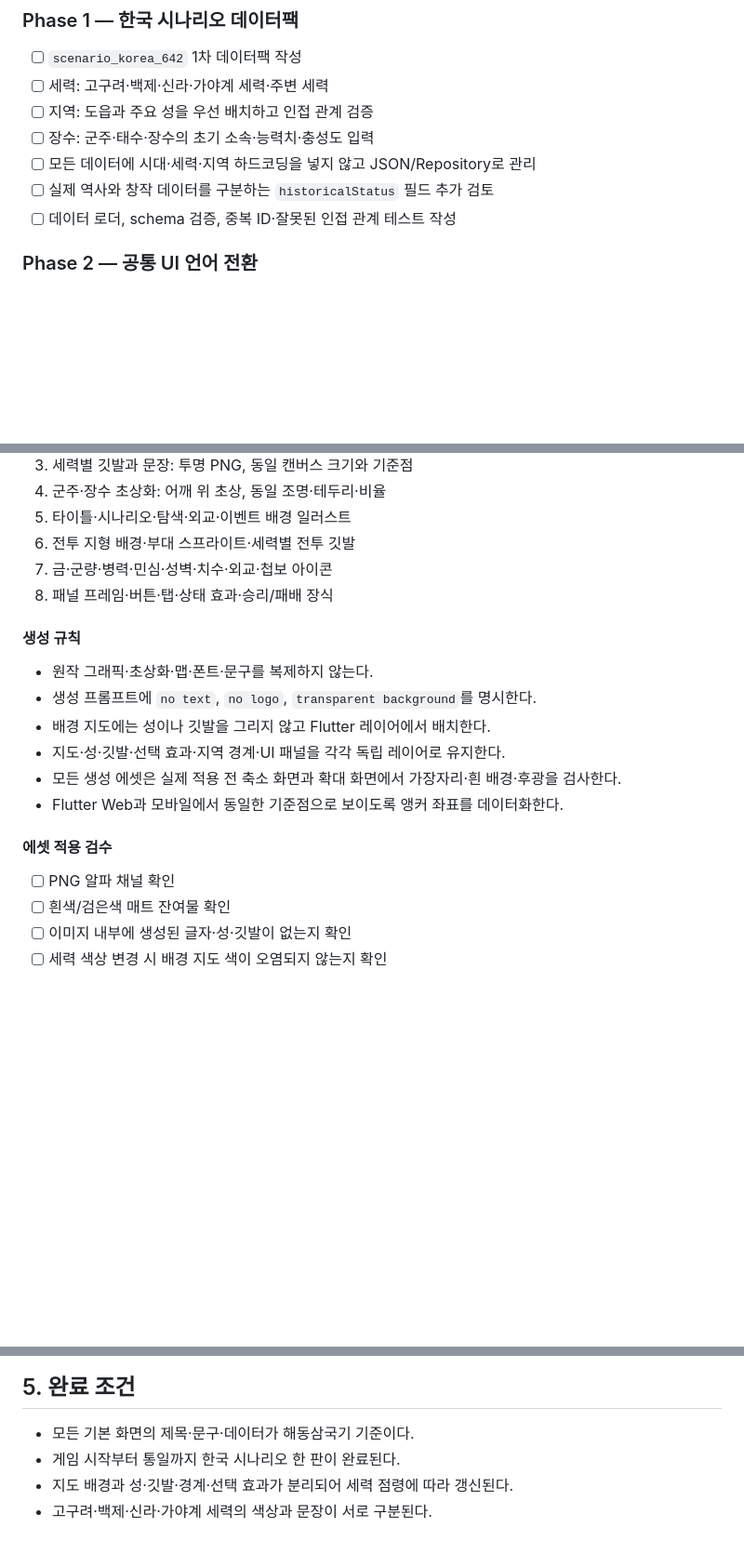
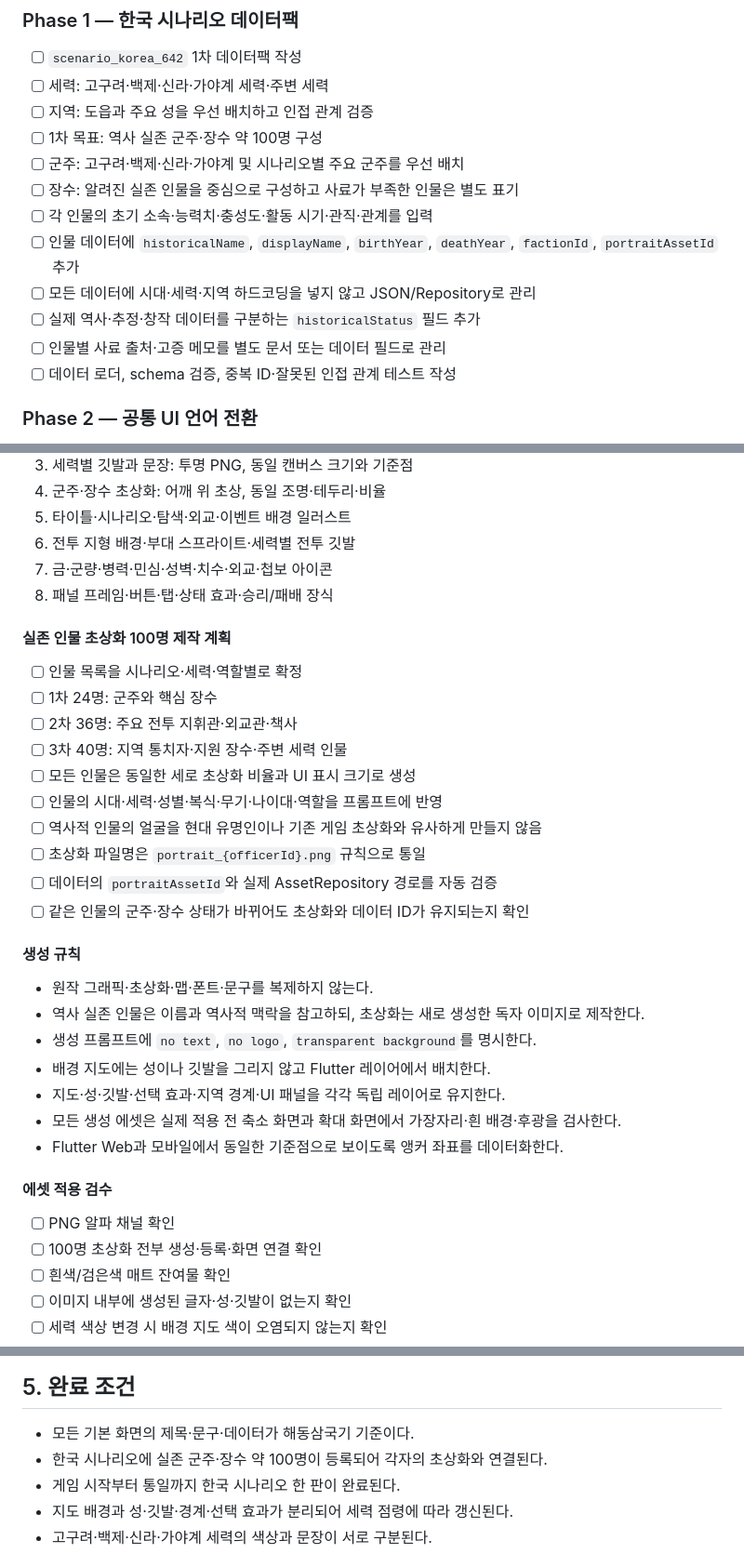
Before and after one commit to roycekim84/codex-0-flutter-flame-ios-android, a Markdown page: docs/KOREAN_THEME_MIGRATION_ROADMAP.md, 3 parts joined by grey strips. Shown at 93% size. Rendered like a GitHub page; blank space fills up the shorter version.

Commit message:
plan historical Korean officer portraits

```diff
--- a/docs/KOREAN_THEME_MIGRATION_ROADMAP.md
+++ b/docs/KOREAN_THEME_MIGRATION_ROADMAP.md
@@ -53,9 +53,14 @@ UI가 바뀌어도 UI가 GameState를 직접 수정하지 않는 구조는 유
 - [ ] `scenario_korea_642` 1차 데이터팩 작성
 - [ ] 세력: 고구려·백제·신라·가야계 세력·주변 세력
 - [ ] 지역: 도읍과 주요 성을 우선 배치하고 인접 관계 검증
-- [ ] 장수: 군주·태수·장수의 초기 소속·능력치·충성도 입력
+- [ ] 1차 목표: 역사 실존 군주·장수 약 100명 구성
+- [ ] 군주: 고구려·백제·신라·가야계 및 시나리오별 주요 군주를 우선 배치
+- [ ] 장수: 알려진 실존 인물을 중심으로 구성하고 사료가 부족한 인물은 별도 표기
+- [ ] 각 인물의 초기 소속·능력치·충성도·활동 시기·관직·관계를 입력
+- [ ] 인물 데이터에 `historicalName`, `displayName`, `birthYear`, `deathYear`, `factionId`, `portraitAssetId` 추가
 - [ ] 모든 데이터에 시대·세력·지역 하드코딩을 넣지 않고 JSON/Repository로 관리
-- [ ] 실제 역사와 창작 데이터를 구분하는 `historicalStatus` 필드 추가 검토
+- [ ] 실제 역사·추정·창작 데이터를 구분하는 `historicalStatus` 필드 추가
+- [ ] 인물별 사료 출처·고증 메모를 별도 문서 또는 데이터 필드로 관리
 - [ ] 데이터 로더, schema 검증, 중복 ID·잘못된 인접 관계 테스트 작성
 
 ### Phase 2 — 공통 UI 언어 전환
@@ -118,9 +123,23 @@ UI가 바뀌어도 UI가 GameState를 직접 수정하지 않는 구조는 유
 7. 금·군량·병력·민심·성벽·치수·외교·첩보 아이콘
 8. 패널 프레임·버튼·탭·상태 효과·승리/패배 장식
 
+#### 실존 인물 초상화 100명 제작 계획
+
+- [ ] 인물 목록을 시나리오·세력·역할별로 확정
+- [ ] 1차 24명: 군주와 핵심 장수
+- [ ] 2차 36명: 주요 전투 지휘관·외교관·책사
+- [ ] 3차 40명: 지역 통치자·지원 장수·주변 세력 인물
+- [ ] 모든 인물은 동일한 세로 초상화 비율과 UI 표시 크기로 생성
+- [ ] 인물의 시대·세력·성별·복식·무기·나이대·역할을 프롬프트에 반영
+- [ ] 역사적 인물의 얼굴을 현대 유명인이나 기존 게임 초상화와 유사하게 만들지 않음
+- [ ] 초상화 파일명은 `portrait_{officerId}.png` 규칙으로 통일
+- [ ] 데이터의 `portraitAssetId`와 실제 AssetRepository 경로를 자동 검증
+- [ ] 같은 인물의 군주·장수 상태가 바뀌어도 초상화와 데이터 ID가 유지되는지 확인
+
 #### 생성 규칙
 
 - 원작 그래픽·초상화·맵·폰트·문구를 복제하지 않는다.
+- 역사 실존 인물은 이름과 역사적 맥락을 참고하되, 초상화는 새로 생성한 독자 이미지로 제작한다.
 - 생성 프롬프트에 `no text`, `no logo`, `transparent background`를 명시한다.
 - 배경 지도에는 성이나 깃발을 그리지 않고 Flutter 레이어에서 배치한다.
 - 지도·성·깃발·선택 효과·지역 경계·UI 패널을 각각 독립 레이어로 유지한다.
@@ -130,6 +149,7 @@ UI가 바뀌어도 UI가 GameState를 직접 수정하지 않는 구조는 유
 #### 에셋 적용 검수
 
 - [ ] PNG 알파 채널 확인
+- [ ] 100명 초상화 전부 생성·등록·화면 연결 확인
 - [ ] 흰색/검은색 매트 잔여물 확인
 - [ ] 이미지 내부에 생성된 글자·성·깃발이 없는지 확인
 - [ ] 세력 색상 변경 시 배경 지도 색이 오염되지 않는지 확인
@@ -180,6 +200,7 @@ Phase 0
 ## 5. 완료 조건
 
 - 모든 기본 화면의 제목·문구·데이터가 해동삼국기 기준이다.
+- 한국 시나리오에 실존 군주·장수 약 100명이 등록되어 각자의 초상화와 연결된다.
 - 게임 시작부터 통일까지 한국 시나리오 한 판이 완료된다.
 - 지도 배경과 성·깃발·경계·선택 효과가 분리되어 세력 점령에 따라 갱신된다.
 - 고구려·백제·신라·가야계 세력의 색상과 문장이 서로 구분된다.
```
